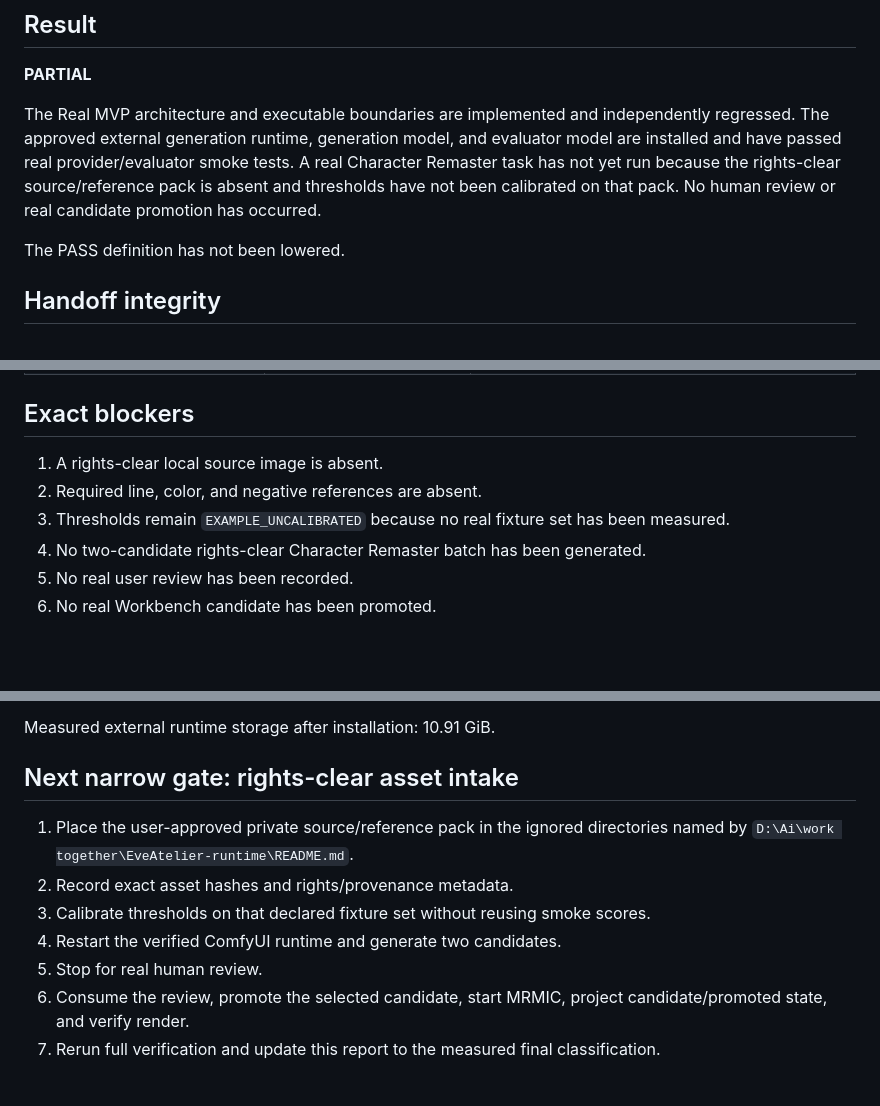
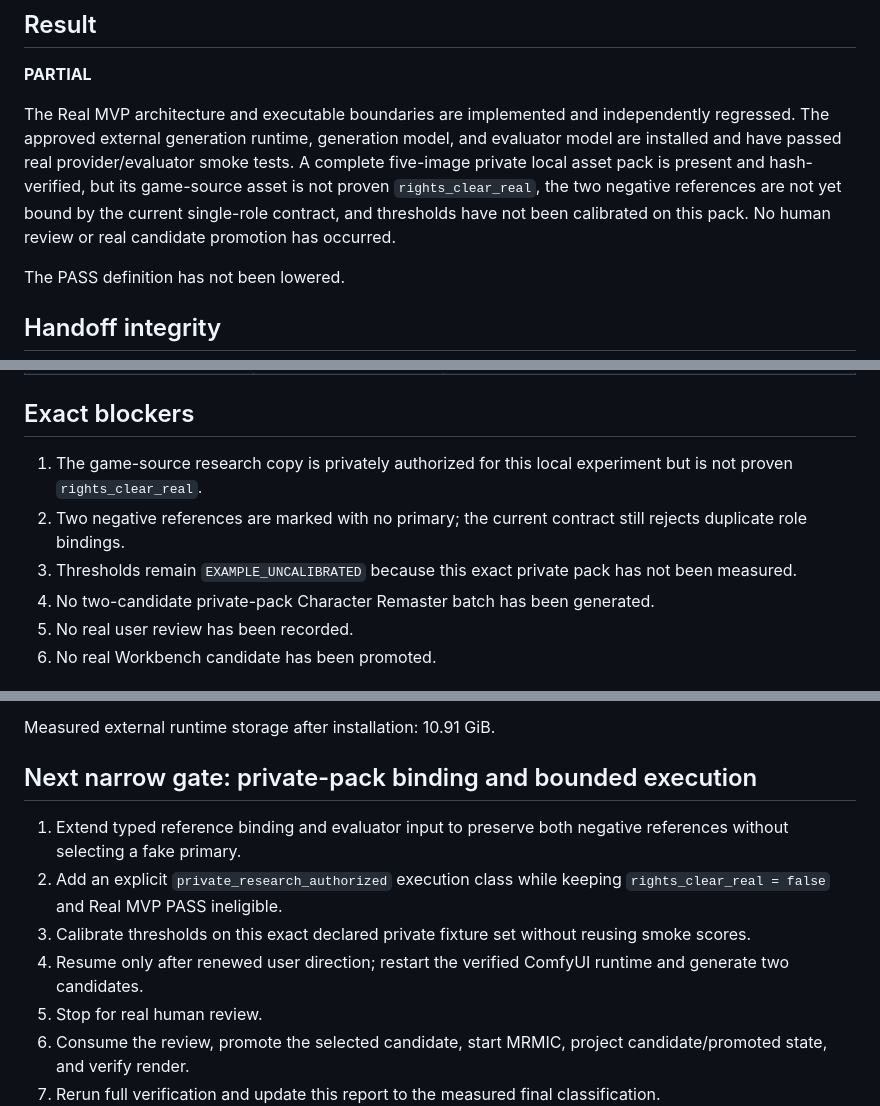
Before and after one commit to kakon77777-commits/EveAtelier, a Markdown page: docs/mvp/REAL_MVP_CHARACTER_REMASTER_ACCEPTANCE_v0.1.md, 3 parts joined by grey strips. Rendered like a GitHub page; blank space fills up the shorter version.

```diff
--- a/docs/mvp/REAL_MVP_CHARACTER_REMASTER_ACCEPTANCE_v0.1.md
+++ b/docs/mvp/REAL_MVP_CHARACTER_REMASTER_ACCEPTANCE_v0.1.md
@@ -10,7 +10,7 @@ Canonical baseline: `main@2aad5e79d8442197a15c8cd5c0d95b4149e878a1`
 
 **PARTIAL**
 
-The Real MVP architecture and executable boundaries are implemented and independently regressed. The approved external generation runtime, generation model, and evaluator model are installed and have passed real provider/evaluator smoke tests. A real Character Remaster task has not yet run because the rights-clear source/reference pack is absent and thresholds have not been calibrated on that pack. No human review or real candidate promotion has occurred.
+The Real MVP architecture and executable boundaries are implemented and independently regressed. The approved external generation runtime, generation model, and evaluator model are installed and have passed real provider/evaluator smoke tests. A complete five-image private local asset pack is present and hash-verified, but its game-source asset is not proven `rights_clear_real`, the two negative references are not yet bound by the current single-role contract, and thresholds have not been calibrated on this pack. No human review or real candidate promotion has occurred.
 
 The PASS definition has not been lowered.
 
@@ -215,10 +249,10 @@ The system Python remains CPU-only. CUDA generation is provided only by the isol
 
 ## Exact blockers
 
-1. A rights-clear local source image is absent.
-2. Required line, color, and negative references are absent.
-3. Thresholds remain `EXAMPLE_UNCALIBRATED` because no real fixture set has been measured.
-4. No two-candidate rights-clear Character Remaster batch has been generated.
+1. The game-source research copy is privately authorized for this local experiment but is not proven `rights_clear_real`.
+2. Two negative references are marked with no primary; the current contract still rejects duplicate role bindings.
+3. Thresholds remain `EXAMPLE_UNCALIBRATED` because this exact private pack has not been measured.
+4. No two-candidate private-pack Character Remaster batch has been generated.
 5. No real user review has been recorded.
 6. No real Workbench candidate has been promoted.
 
@@ -252,12 +286,12 @@ The system Python remains CPU-only. CUDA generation is provided only by the isol
 
 Measured external runtime storage after installation: 10.91 GiB.
 
-## Next narrow gate: rights-clear asset intake
+## Next narrow gate: private-pack binding and bounded execution
 
-1. Place the user-approved private source/reference pack in the ignored directories named by `D:\Ai\work together\EveAtelier-runtime\README.md`.
-2. Record exact asset hashes and rights/provenance metadata.
-3. Calibrate thresholds on that declared fixture set without reusing smoke scores.
-4. Restart the verified ComfyUI runtime and generate two candidates.
+1. Extend typed reference binding and evaluator input to preserve both negative references without selecting a fake primary.
+2. Add an explicit `private_research_authorized` execution class while keeping `rights_clear_real = false` and Real MVP PASS ineligible.
+3. Calibrate thresholds on this exact declared private fixture set without reusing smoke scores.
+4. Resume only after renewed user direction; restart the verified ComfyUI runtime and generate two candidates.
 5. Stop for real human review.
 6. Consume the review, promote the selected candidate, start MRMIC, project candidate/promoted state, and verify render.
 7. Rerun full verification and update this report to the measured final classification.
```
Also changed, not shown: other parts of docs/mvp/REAL_MVP_CHARACTER_REMASTER_ACCEPTANCE_v0.1.md (+35 -1 lines).
